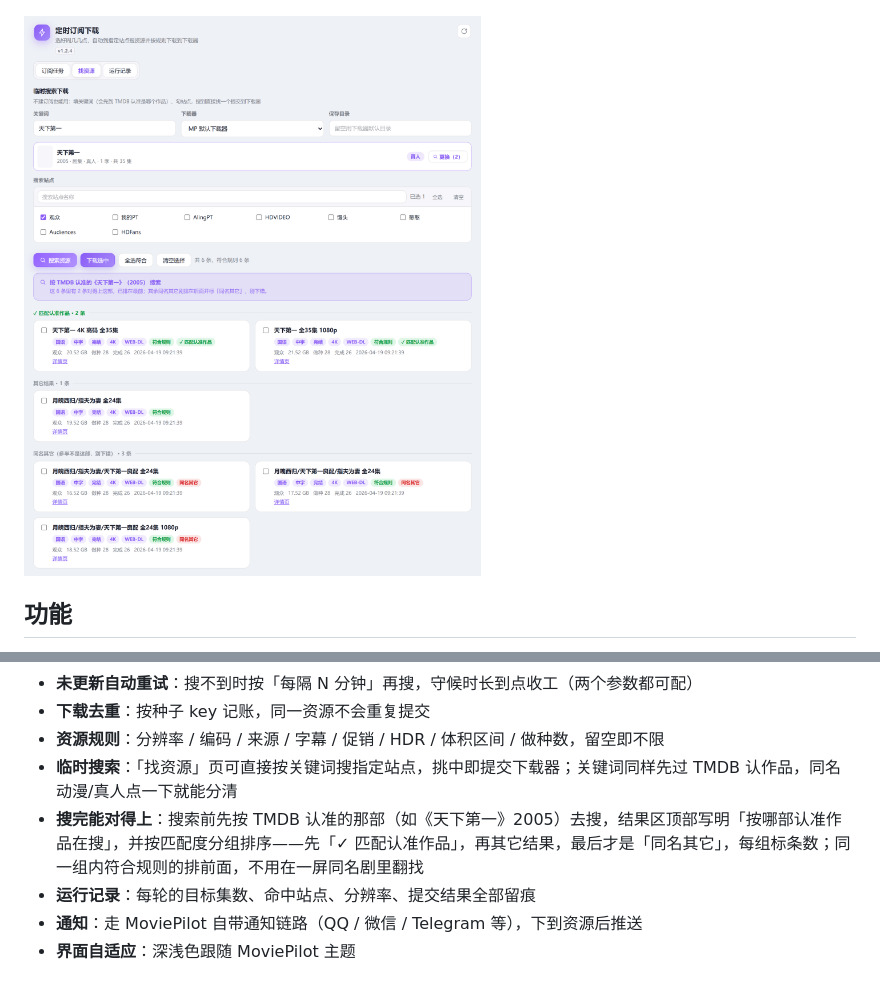
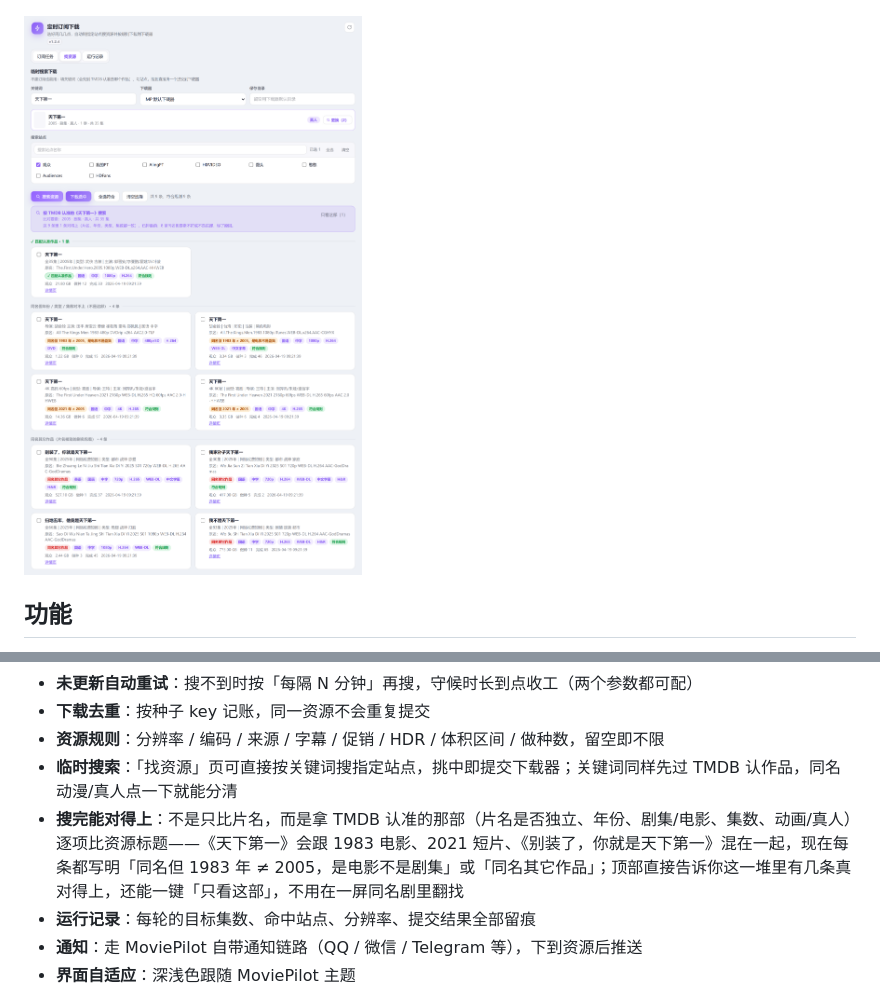
Before and after one commit to wzy631678/MoviePilot-Plugins, a Markdown page: README.md, 2 parts joined by grey strips. Drawn GitHub-style; pictures changed too: docs/screenshot-match.png.

```diff
--- a/README.md
+++ b/README.md
@@ -21,7 +21,7 @@ MoviePilot v3 插件：按你设定的「每周几 / 几点」，自动到指定
 - **下载去重**：按种子 key 记账，同一资源不会重复提交
 - **资源规则**：分辨率 / 编码 / 来源 / 字幕 / 促销 / HDR / 体积区间 / 做种数，留空即不限
 - **临时搜索**：「找资源」页可直接按关键词搜指定站点，挑中即提交下载器；关键词同样先过 TMDB 认作品，同名动漫/真人点一下就能分清
-- **搜完能对得上**：搜索前先按 TMDB 认准的那部（如《天下第一》2005）去搜，结果区顶部写明「按哪部认准作品在搜」，并按匹配度分组排序——先「✓ 匹配认准作品」，再其它结果，最后才是「同名其它」，每组标条数；同一组内符合规则的排前面，不用在一屏同名剧里翻找
+- **搜完能对得上**：不是只比片名，而是拿 TMDB 认准的那部（片名是否独立、年份、剧集/电影、集数、动画/真人）逐项比资源标题——《天下第一》会跟 1983 电影、2021 短片、《别装了，你就是天下第一》混在一起，现在每条都写明「同名但 1983 年 ≠ 2005，是电影不是剧集」或「同名其它作品」；顶部直接告诉你这一堆里有几条真对得上，还能一键「只看这部」，不用在一屏同名剧里翻找
 - **运行记录**：每轮的目标集数、命中站点、分辨率、提交结果全部留痕
 - **通知**：走 MoviePilot 自带通知链路（QQ / 微信 / Telegram 等），下到资源后推送
 - **界面自适应**：深浅色跟随 MoviePilot 主题
```
Also changed, not shown: 6 other files.
